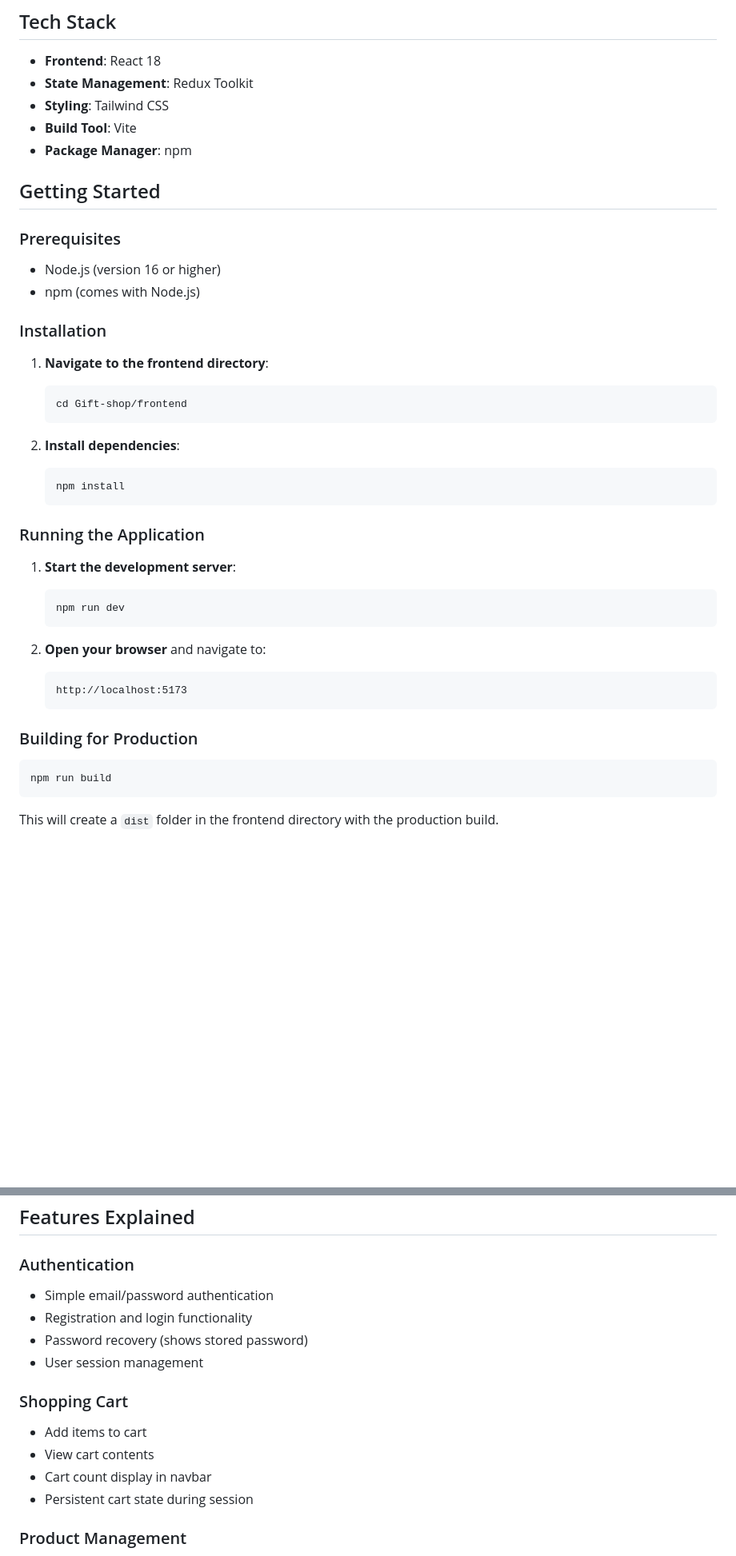
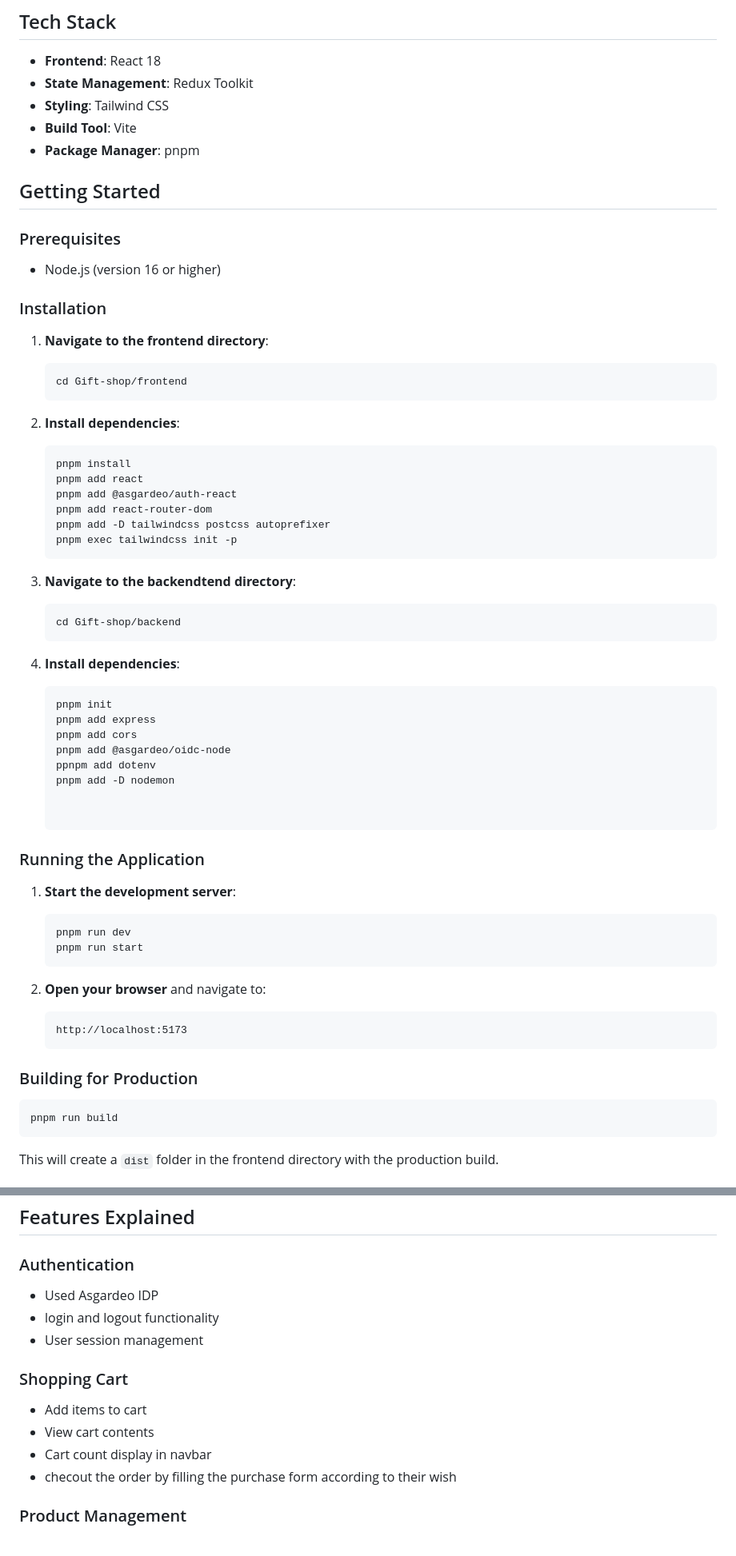
Before and after one commit to thanoo120/Gift-shop, a Markdown page: README.md, 2 parts joined by grey strips. Shown at 80% size. Drawn GitHub-style; blank space fills up the shorter version.

````diff
--- a/README.md
+++ b/README.md
@@ -17,14 +17,13 @@ A beautiful and modern gift shop application built with React, Redux Toolkit, an
 - **State Management**: Redux Toolkit
 - **Styling**: Tailwind CSS
 - **Build Tool**: Vite
-- **Package Manager**: npm
+- **Package Manager**: pnpm
 
 ## Getting Started
 
 ### Prerequisites
 
 - Node.js (version 16 or higher)
-- npm (comes with Node.js)
 
 ### Installation
 
@@ -36,7 +35,28 @@ A beautiful and modern gift shop application built with React, Redux Toolkit, an
 
 2. **Install dependencies**:
    ```bash
-   npm install
+   pnpm install
+   pnpm add react
+   pnpm add @asgardeo/auth-react
+   pnpm add react-router-dom
+   pnpm add -D tailwindcss postcss autoprefixer
+   pnpm exec tailwindcss init -p
+3. **Navigate to the backendtend directory**:
+
+   ```bash
+   cd Gift-shop/backend
+   ```
+
+2. **Install dependencies**:
+   ```bash
+   pnpm init
+   pnpm add express
+   pnpm add cors
+   pnpm add @asgardeo/oidc-node
+   ppnpm add dotenv
+   pnpm add -D nodemon
+
+
    ```
 
 ### Running the Application
@@ -44,7 +64,8 @@ A beautiful and modern gift shop application built with React, Redux Toolkit, an
 1. **Start the development server**:
 
    ```bash
-   npm run dev
+   pnpm run dev
+   pnpm run start
    ```
 
 2. **Open your browser** and navigate to:
@@ -55,7 +76,7 @@ A beautiful and modern gift shop application built with React, Redux Toolkit, an
 ### Building for Production
 
 ```bash
-npm run build
+pnpm run build
 ```
 
 This will create a `dist` folder in the frontend directory with the production build.
@@ -89,9 +137,8 @@ Gift-shop/
 
 ### Authentication
 
-- Simple email/password authentication
-- Registration and login functionality
-- Password recovery (shows stored password)
+- Used Asgardeo IDP
+- login and logout functionality
 - User session management
 
 ### Shopping Cart
@@ -99,7 +146,7 @@ Gift-shop/
 - Add items to cart
 - View cart contents
 - Cart count display in navbar
-- Persistent cart state during session
+- checout the order by filling the purchase form according to their wish
 
 ### Product Management
 
````
Also changed, not shown: other parts of README.md (+33 -18 lines).
